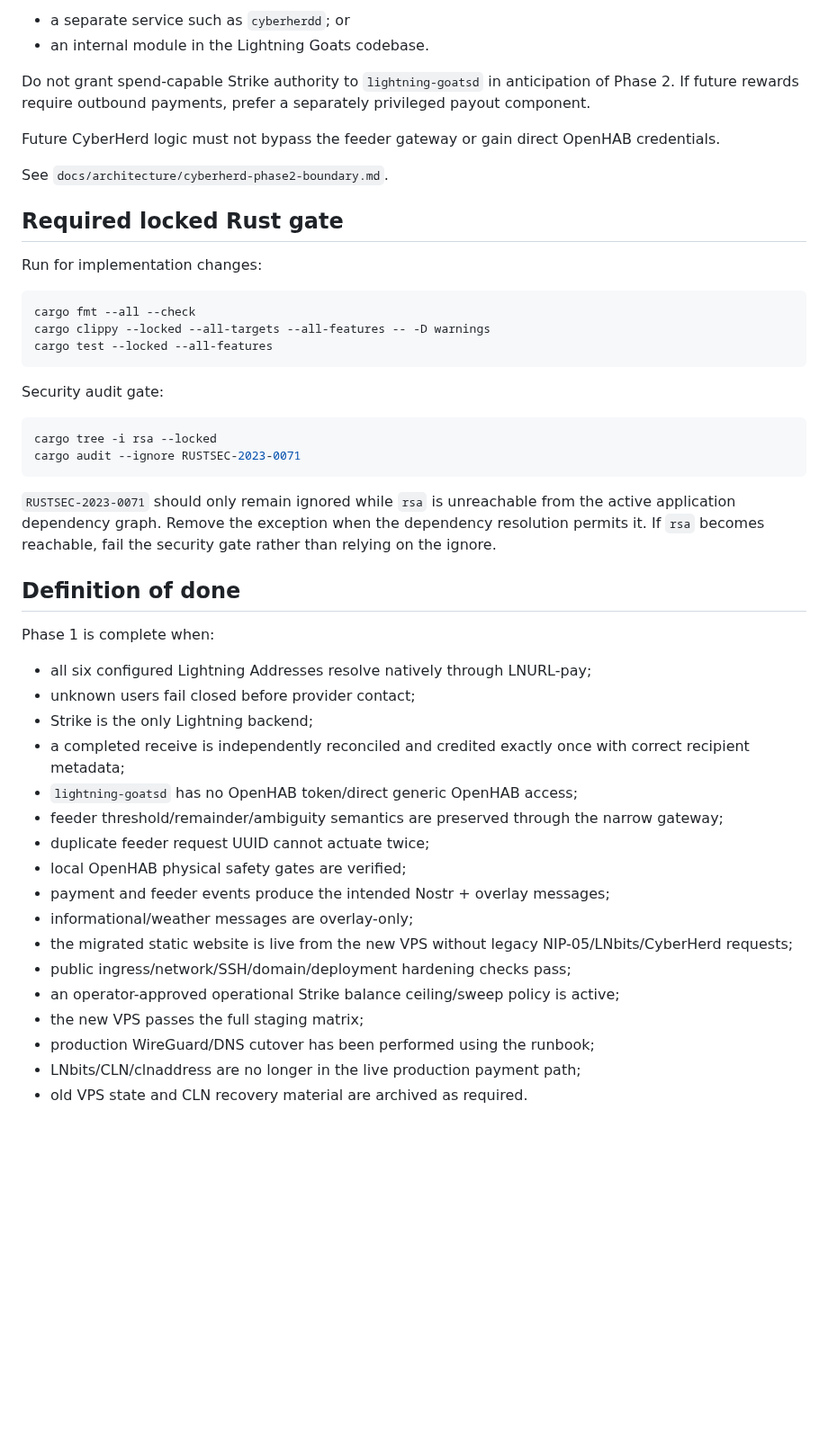
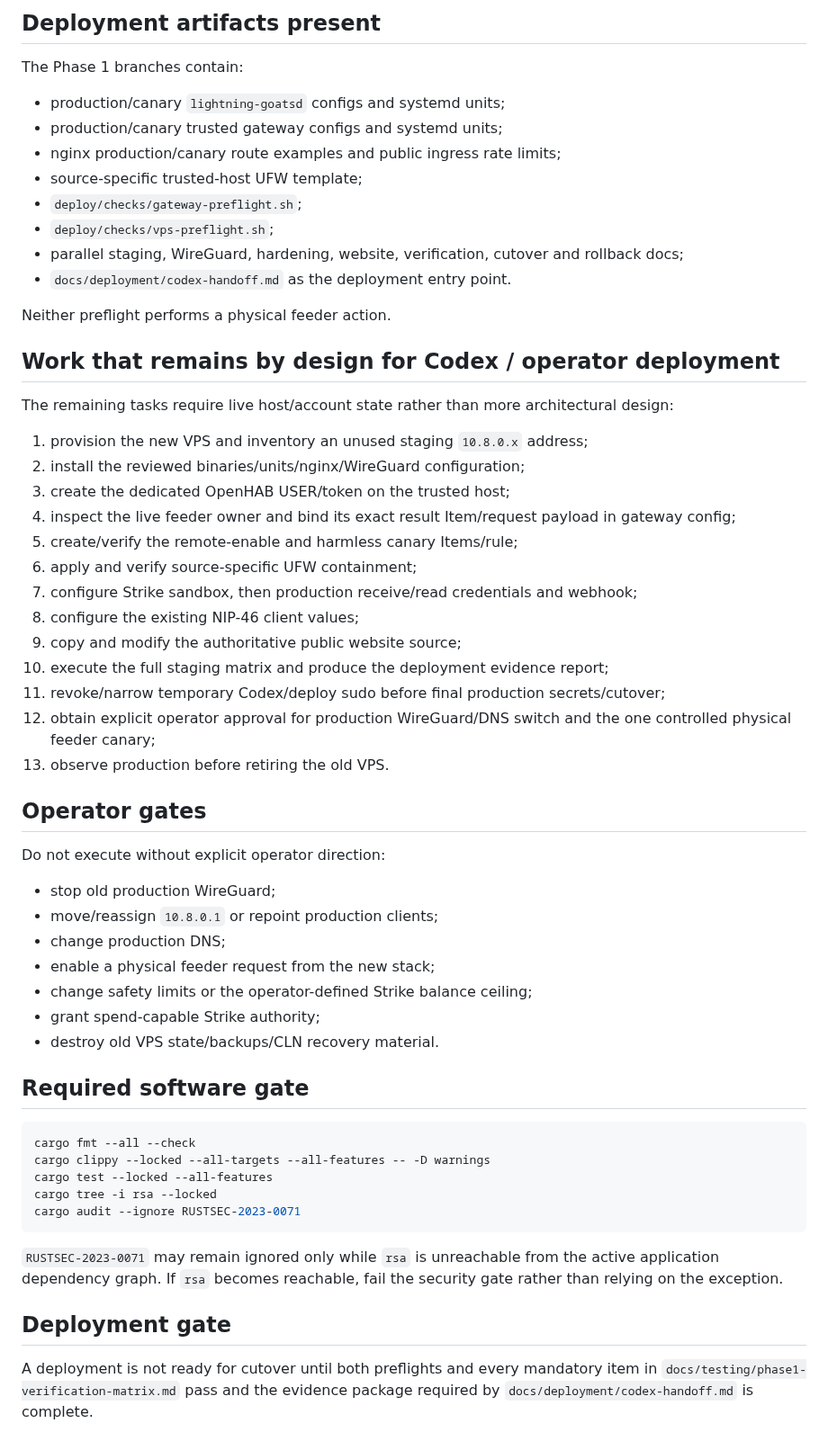
Before and after one commit to lightning-goats/lightning-goats, a Markdown page: docs/implementation-status.md, the part around one of its changes. Shown at 90% size. Rendered like a GitHub page; blank space fills up the shorter version.

````diff
--- a/docs/implementation-status.md
+++ b/docs/implementation-status.md
@@ -197,50 +136,61 @@ Phase 1 must remain extensible so CyberHerd can later be implemented either as:
 
-- a separate service such as `cyberherdd`; or
-- an internal module in the Lightning Goats codebase.
+## Deployment artifacts present
 
-Do not grant spend-capable Strike authority to `lightning-goatsd` in anticipation of Phase 2. If future rewards require outbound payments, prefer a separately privileged payout component.
+The Phase 1 branches contain:
 
-Future CyberHerd logic must not bypass the feeder gateway or gain direct OpenHAB credentials.
+- production/canary `lightning-goatsd` configs and systemd units;
+- production/canary trusted gateway configs and systemd units;
+- nginx production/canary route examples and public ingress rate limits;
+- source-specific trusted-host UFW template;
+- `deploy/checks/gateway-preflight.sh`;
+- `deploy/checks/vps-preflight.sh`;
+- parallel staging, WireGuard, hardening, website, verification, cutover and rollback docs;
+- `docs/deployment/codex-handoff.md` as the deployment entry point.
 
-See `docs/architecture/cyberherd-phase2-boundary.md`.
+Neither preflight performs a physical feeder action.
 
-## Required locked Rust gate
+## Work that remains by design for Codex / operator deployment
 
-Run for implementation changes:
+The remaining tasks require live host/account state rather than more architectural design:
+
+1. provision the new VPS and inventory an unused staging `10.8.0.x` address;
+2. install the reviewed binaries/units/nginx/WireGuard configuration;
+3. create the dedicated OpenHAB USER/token on the trusted host;
+4. inspect the live feeder owner and bind its exact result Item/request payload in gateway config;
+5. create/verify the remote-enable and harmless canary Items/rule;
+6. apply and verify source-specific UFW containment;
+7. configure Strike sandbox, then production receive/read credentials and webhook;
+8. configure the existing NIP-46 client values;
+9. copy and modify the authoritative public website source;
+10. execute the full staging matrix and produce the deployment evidence report;
+11. revoke/narrow temporary Codex/deploy sudo before final production secrets/cutover;
+12. obtain explicit operator approval for production WireGuard/DNS switch and the one controlled physical feeder canary;
+13. observe production before retiring the old VPS.
+
+## Operator gates
+
+Do not execute without explicit operator direction:
+
+- stop old production WireGuard;
+- move/reassign `10.8.0.1` or repoint production clients;
+- change production DNS;
+- enable a physical feeder request from the new stack;
+- change safety limits or the operator-defined Strike balance ceiling;
+- grant spend-capable Strike authority;
+- destroy old VPS state/backups/CLN recovery material.
+
+## Required software gate
 
 ```sh
 cargo fmt --all --check
 cargo clippy --locked --all-targets --all-features -- -D warnings
 cargo test --locked --all-features
-```
-
-Security audit gate:
-
-```sh
 cargo tree -i rsa --locked
 cargo audit --ignore RUSTSEC-2023-0071
 ```
 
-`RUSTSEC-2023-0071` should only remain ignored while `rsa` is unreachable from the active application dependency graph. Remove the exception when the dependency resolution permits it. If `rsa` becomes reachable, fail the security gate rather than relying on the ignore.
+`RUSTSEC-2023-0071` may remain ignored only while `rsa` is unreachable from the active application dependency graph. If `rsa` becomes reachable, fail the security gate rather than relying on the exception.
 
-## Definition of done
+## Deployment gate
 
-Phase 1 is complete when:
-
-- all six configured Lightning Addresses resolve natively through LNURL-pay;
-- unknown users fail closed before provider contact;
-- Strike is the only Lightning backend;
-- a completed receive is independently reconciled and credited exactly once with correct recipient metadata;
-- `lightning-goatsd` has no OpenHAB token/direct generic OpenHAB access;
-- feeder threshold/remainder/ambiguity semantics are preserved through the narrow gateway;
-- duplicate feeder request UUID cannot actuate twice;
-- local OpenHAB physical safety gates are verified;
-- payment and feeder events produce the intended Nostr + overlay messages;
-- informational/weather messages are overlay-only;
-- the migrated static website is live from the new VPS without legacy NIP-05/LNbits/CyberHerd requests;
-- public ingress/network/SSH/domain/deployment hardening checks pass;
-- an operator-approved operational Strike balance ceiling/sweep policy is active;
-- the new VPS passes the full staging matrix;
-- production WireGuard/DNS cutover has been performed using the runbook;
-- LNbits/CLN/clnaddress are no longer in the live production payment path;
-- old VPS state and CLN recovery material are archived as required.
+A deployment is not ready for cutover until both preflights and every mandatory item in `docs/testing/phase1-verification-matrix.md` pass and the evidence package required by `docs/deployment/codex-handoff.md` is complete.
````
Also changed, not shown: other parts of docs/implementation-status.md (+87 -148 lines).
